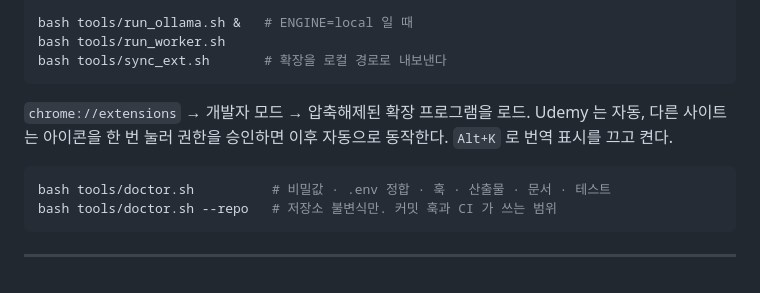
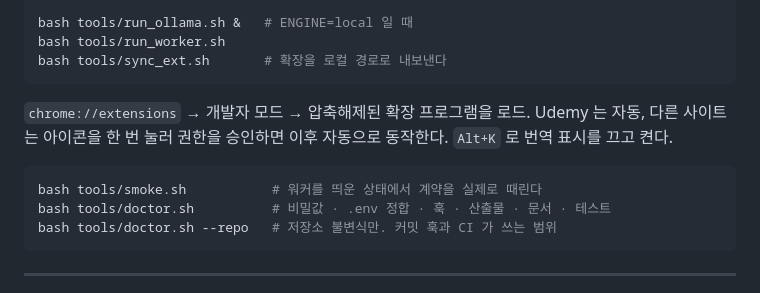
Before and after one commit to CleverAIFox/thoth, a Markdown page: README.md, the part around the change. GitHub-like rendering.

Commit message:
docs: README 에 smoke 추가

````diff
--- a/README.md
+++ b/README.md
@@ -94,6 +94,7 @@ Udemy 는 자동, 다른 사이트는 아이콘을 한 번 눌러 권한을 승
 동작한다. `Alt+K` 로 번역 표시를 끄고 켠다.
 
 ```bash
+bash tools/smoke.sh           # 워커를 띄운 상태에서 계약을 실제로 때린다
 bash tools/doctor.sh          # 비밀값 · .env 정합 · 훅 · 산출물 · 문서 · 테스트
 bash tools/doctor.sh --repo   # 저장소 불변식만. 커밋 훅과 CI 가 쓰는 범위
 ```
````
